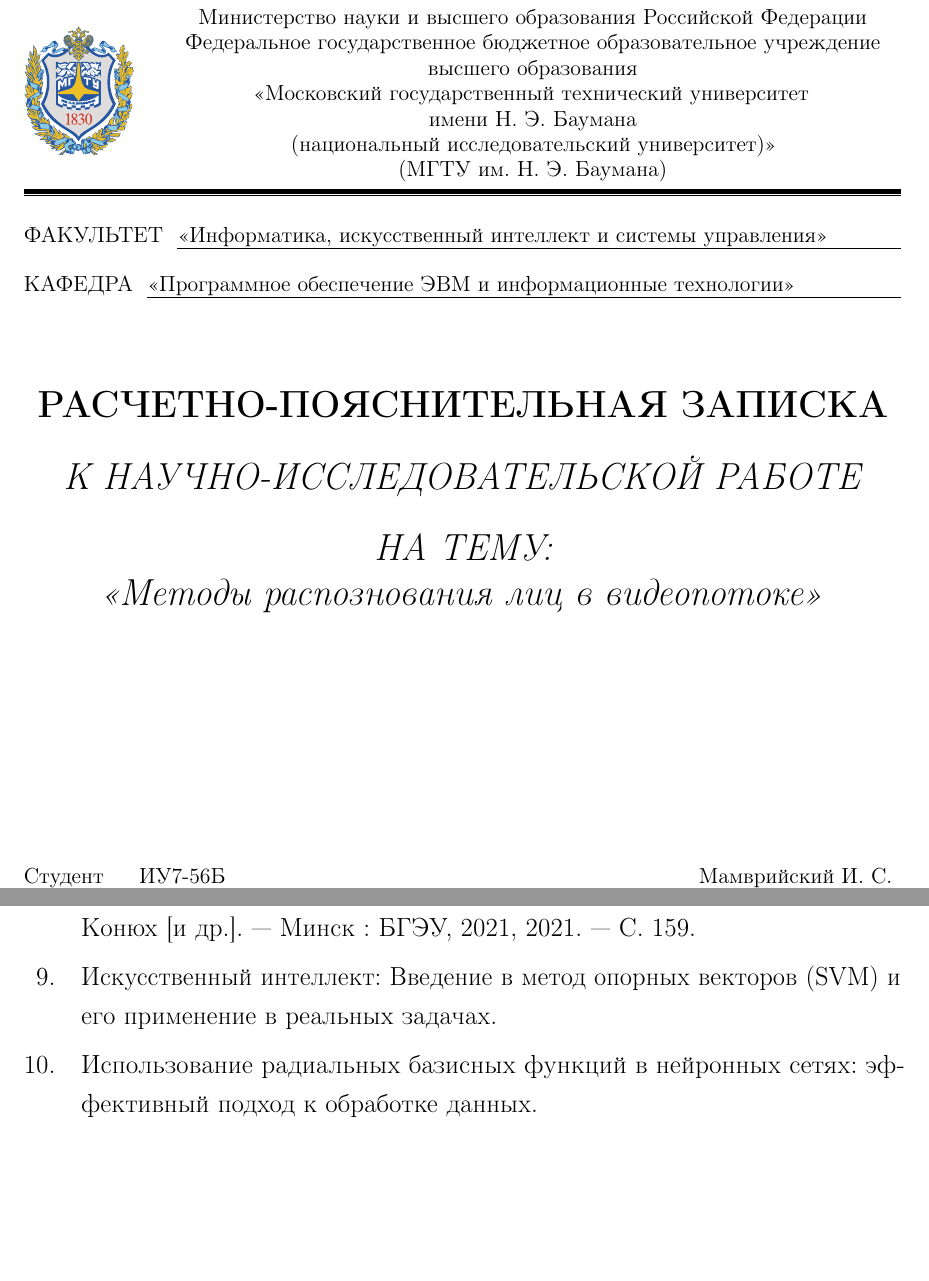
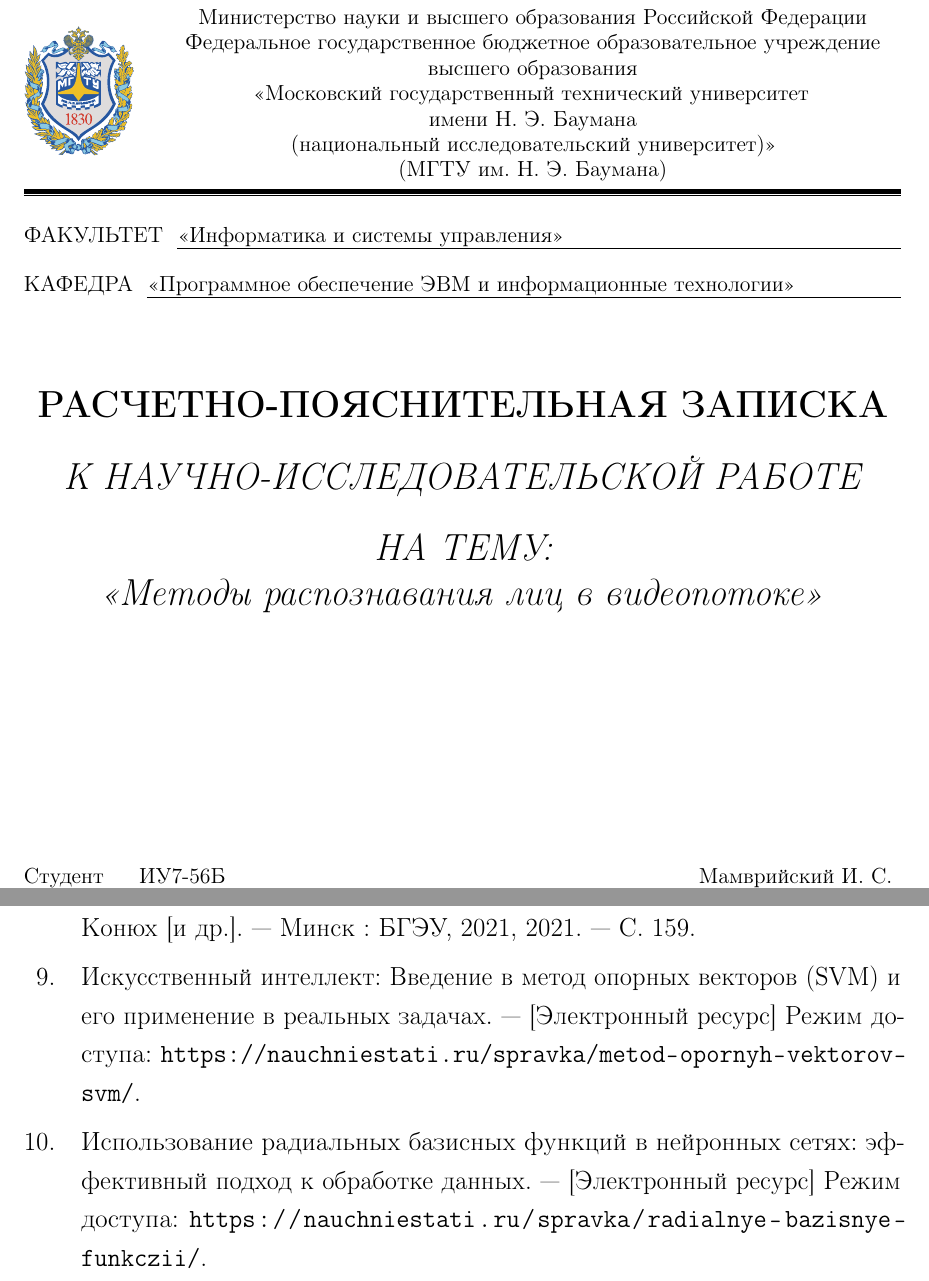
Before and after one commit to Mamvriyskiy/NIR, a LaTeX document (report.tex, which reads biblio.bib): two parts of pages 1 and 22 of 23 before the commit and two parts of pages 1 and 22 of 24 after it, joined at a grey line, cut so that both start at the same text, the shorter picture padded with empty space. Compiled offline with pdfLaTeX.

Commit message:
latex is fckn piece of shit

```diff
--- a/biblio.bib
+++ b/biblio.bib
@@ -95,10 +95,12 @@
 
 @misc{kernel,
 	title = "Искусственный интеллект: Введение в метод опорных векторов (SVM) и его применение в реальных задачах",
+	howpublished = {[Электронный ресурс] Режим доступа: \url{https://nauchniestati.ru/spravka/metod-opornyh-vektorov-svm/}}
 }
 
 @misc{rbf,
 	title = "Использование радиальных базисных функций в нейронных сетях: эффективный подход к обработке данных",
+	howpublished = {[Электронный ресурс] Режим доступа: \url{https://nauchniestati.ru/spravka/radialnye-bazisnye-funkczii/}}
 }
 
 
--- a/report.tex
+++ b/report.tex
@@ -9,9 +9,9 @@
 \begin{document}
 
 	\makeresearchtitle
-    {Информатика, искусственный интеллект и системы управления} % Название факультета
+    {Информатика и системы управления} % Название факультета
     {Программное обеспечение ЭВМ и информационные технологии} % Название кафедры
-    {Методы распознования лиц в видеопотоке} % Тема работы
+    {Методы распознавания лиц в видеопотоке} % Тема работы
     {Мамврийский~И.~С./ИУ7-56Б,Барсков~А.~Д./ИУ7-56Б, Салаев~Ю.~Д./ИУ7-56Б,Зайцев~К.~А./ИУ7-56Б} % Номер группы/ФИО студента (если авторов несколько, их необходимо разделить запятой)
     {Кострицкий~А.~С.} % ФИО научного руководителя
     {} % ФИО консультанта (необязательный аргумент; если консультантов несколько, их необходимо разделить запятой)
```
Also changed, not shown: report.pdf, 1 other file.
